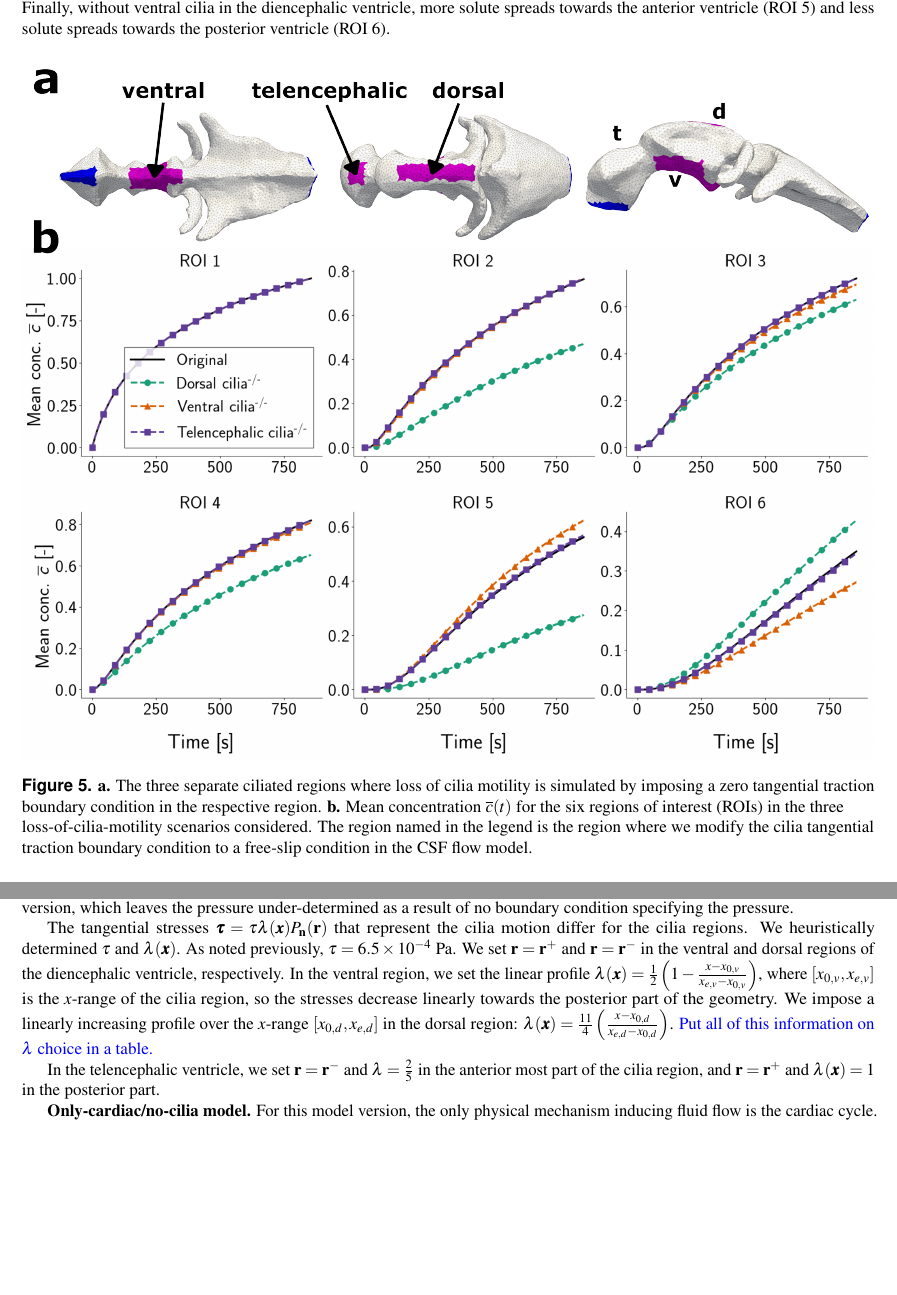
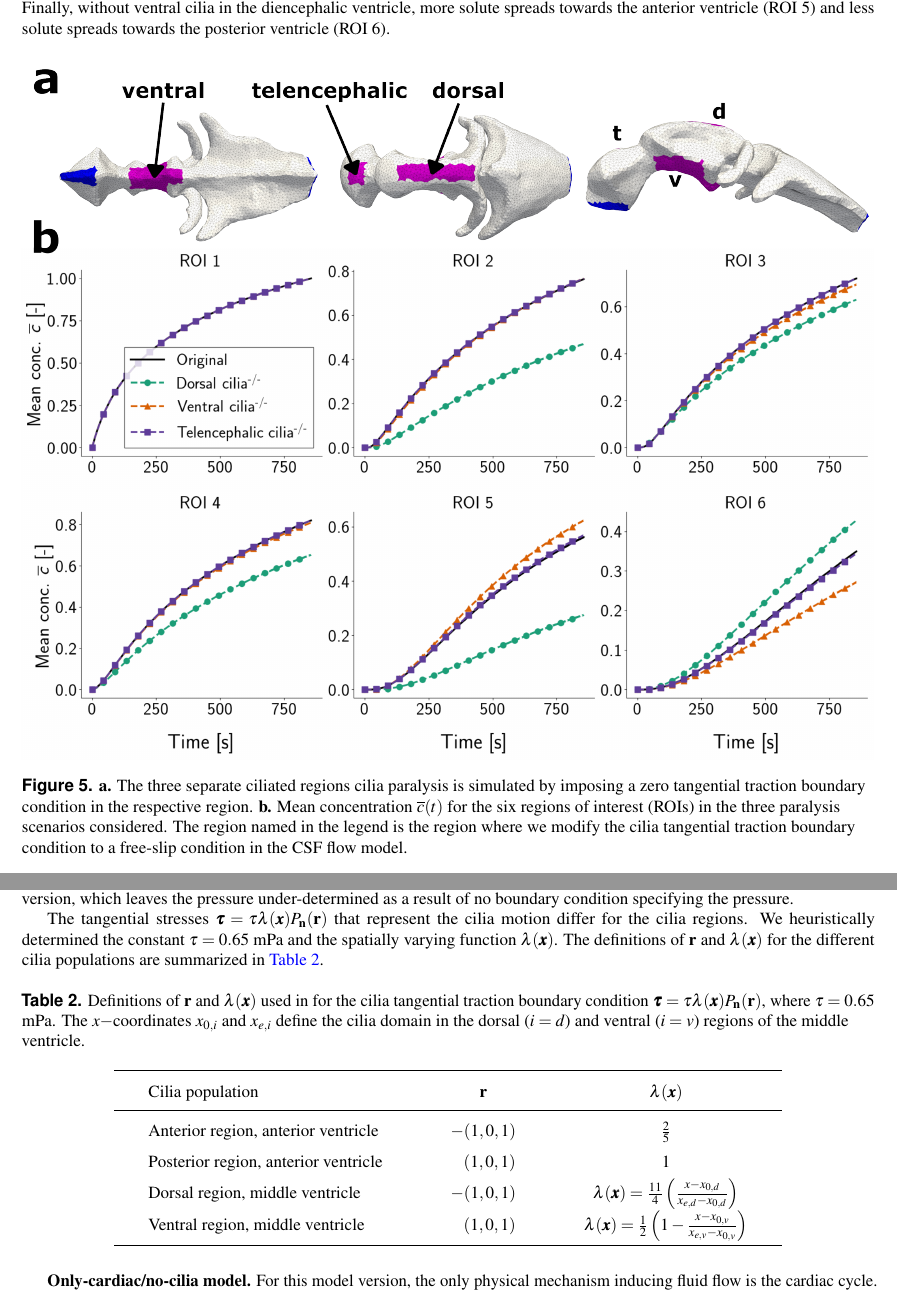
Before and after one commit to hherlyng/zebrafish-cilia-csf, a LaTeX paper (paper/main.tex): two parts of pages 12 and 21 of 31, joined at a grey line, cut so that both start at the same text, the shorter picture padded with empty space. Compiled offline with pdfLaTeX.

Commit message:
add r/lambda table to appendix

```diff
--- a/paper/main.tex
+++ b/paper/main.tex
@@ -958,10 +958,10 @@ less solute spreads towards the posterior ventricle (ROI 6).
 \begin{figure}[H]
     \centering
     \includegraphics[width=\textwidth]{graphics/figure5_compare_cilia_modifications.png}
-    \caption{\textbf{a.} The three separate ciliated regions where loss of cilia motility is simulated
+    \caption{\textbf{a.} The three separate ciliated regions cilia paralysis is simulated
     by imposing a zero tangential traction boundary condition in the respective region.
     \textbf{b.} Mean concentration $\cbar(t)$ for the six regions of interest (ROIs) in the three
-    loss-of-cilia-motility scenarios considered. The region named in the legend is the region
+    paralysis scenarios considered. The region named in the legend is the region
     where we modify the cilia tangential traction boundary condition to a free-slip condition
     in the CSF flow model.}
     \label{fig:fig5}
@@ -1573,19 +1573,31 @@ to hold on the \emph{entire} domain boundary for this model version, which leave
 pressure under-determined as a result of no boundary condition specifying the pressure.
 
 The tangential stresses $\btau = \tau\lambda(\xx) P_{\nn}(\rr)$ that represent the cilia
-motion differ for the cilia regions. We heuristically determined $\tau$ and $\lambda(\xx)$.
-As noted previously, $\tau=\num{6.5e-4}$ Pa. We set $\rr = \rr^+$ and $\rr = \rr^-$ in
-the ventral and dorsal regions of the diencephalic ventricle, respectively. In the ventral region,
-we set the linear profile $\lambda(\xx) = \frac{1}{2}\left(1 - \frac{x-x_{0, v}}{x_{e, v} - x_{0, v}}\right)$,
-where $[x_{0, v}, x_{e, v}]$ is the $x$-range of the cilia region, so the stresses decrease
-linearly towards the posterior part of the geometry. We impose a linearly increasing profile
-over the $x$-range $[x_{0, d}, x_{e, d}]$ in the dorsal region:
-$\lambda(\xx)=\frac{11}{4}\left(\frac{x-x_{0, d}}{x_{e, d} - x_{0, d}}\right)$.
-\lyng{Put all of this information on $\lambda$ choice in a table.}
-
-In the telencephalic ventricle, we set $\rr=\rr^-$ and $\lambda=\frac{2}{5}$
-in the anterior most part of the cilia region,
-and $\rr=\rr^+$ and $\lambda(\xx)=1$ in the posterior part.
+motion differ for the cilia regions. We heuristically determined the constant $\tau= 0.65$ mPa
+and the spatially varying function $\lambda(\xx)$. The definitions of $\rr$ and $\lambda(\xx)$
+for the different cilia populations are summarized in~\Cref{tab:r_vector_and_lambda_function}.
+\begingroup
+\setlength{\tabcolsep}{20pt}
+\renewcommand{\arraystretch}{1.5}
+\begin{table}[H]
+    \centering
+    \caption{Definitions of $\rr$ and $\lambda(\xx)$ used in for the cilia tangential
+    traction boundary condition $\btau = \tau\lambda(\xx)P_{\nn}(\rr)$,
+    where $\tau=0.65$ mPa. The $x-$coordinates $x_{0, i}$ and $x_{e, i}$ define
+    the cilia domain in the dorsal ($i=d$) and ventral ($i=v$) regions of
+    the middle ventricle.}\label{tab:r_vector_and_lambda_function}
+    \begin{tabular}{lcc}
+        \toprule
+        Cilia population & $\rr$ & $\lambda(\xx)$ \\
+        \midrule
+        Anterior region, anterior ventricle  & $-(1, 0, 1)$ & $\frac{2}{5}$ \\
+        Posterior region, anterior ventricle & $\ \ \ (1, 0, 1)$ & 1 \\
+        Dorsal region, middle ventricle      & $-(1, 0, 1)$ & $\lambda(\xx)=\frac{11}{4}\left(\frac{x-x_{0, d}}{x_{e, d} - x_{0, d}}\right)$\\
+        Ventral region, middle ventricle     & $\ \ \ (1, 0, 1)$ & $\lambda(\xx) = \frac{1}{2}\left(1 - \frac{x-x_{0, v}}{x_{e, v} - x_{0, v}}\right)$ \\
+        \bottomrule
+    \end{tabular}
+\end{table}
+\endgroup
 
 \textbf{Only-cardiac/no-cilia model.} For this model version,
 the only physical mechanism inducing fluid flow is the cardiac cycle.
```
Also changed, not shown: paper/main.tex (2 more changed lines).
